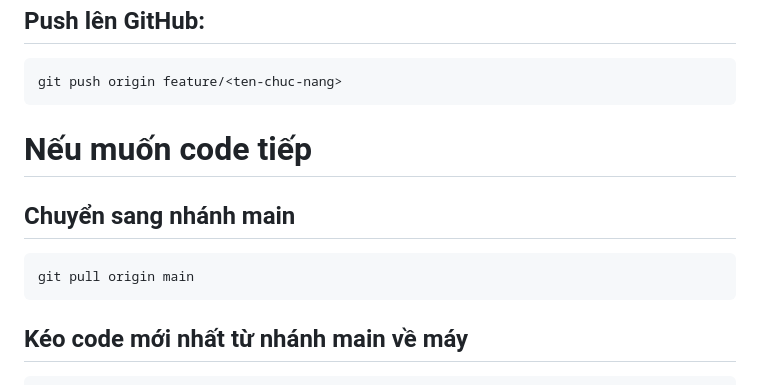
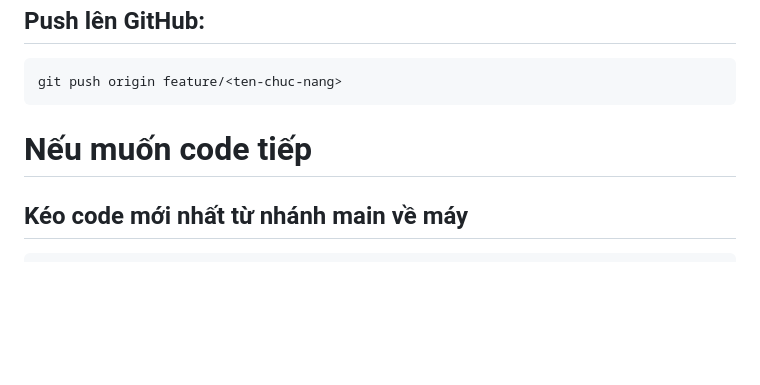
Before and after one commit to KTrong04/FindU-UngDungWebHenHo, a Markdown page: README.md, the part around the change. Rendered like a GitHub page; blank space fills up the shorter version.

`````diff
--- a/README.md
+++ b/README.md
@@ -192,10 +192,6 @@ git push origin feature/<ten-chuc-nang>
 ````
 
 # Nếu muốn code tiếp
-## Chuyển sang nhánh main
-````markdown
-git pull origin main
-````
 ## Kéo code mới nhất từ nhánh main về máy
 ````markdown
 git pull origin main
`````
